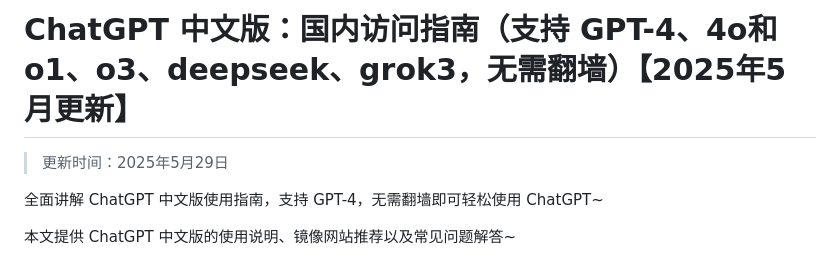
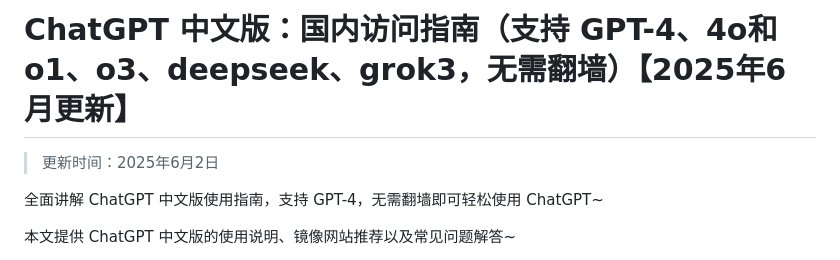
Before and after one commit to Cailailai/Chinese-chatgpt, a Markdown page: README.md, the part around the change. Drawn GitHub-style.

```diff
--- a/README.md
+++ b/README.md
@@ -1,6 +1,6 @@
-# ChatGPT 中文版：国内访问指南（支持 GPT-4、4o和o1、o3、deepseek、grok3，无需翻墙）【2025年5月更新】
+# ChatGPT 中文版：国内访问指南（支持 GPT-4、4o和o1、o3、deepseek、grok3，无需翻墙）【2025年6月更新】
 
-> 更新时间：2025年5月29日
+> 更新时间：2025年6月2日
 
 全面讲解 ChatGPT 中文版使用指南，支持 GPT-4，无需翻墙即可轻松使用 ChatGPT~
 
```
